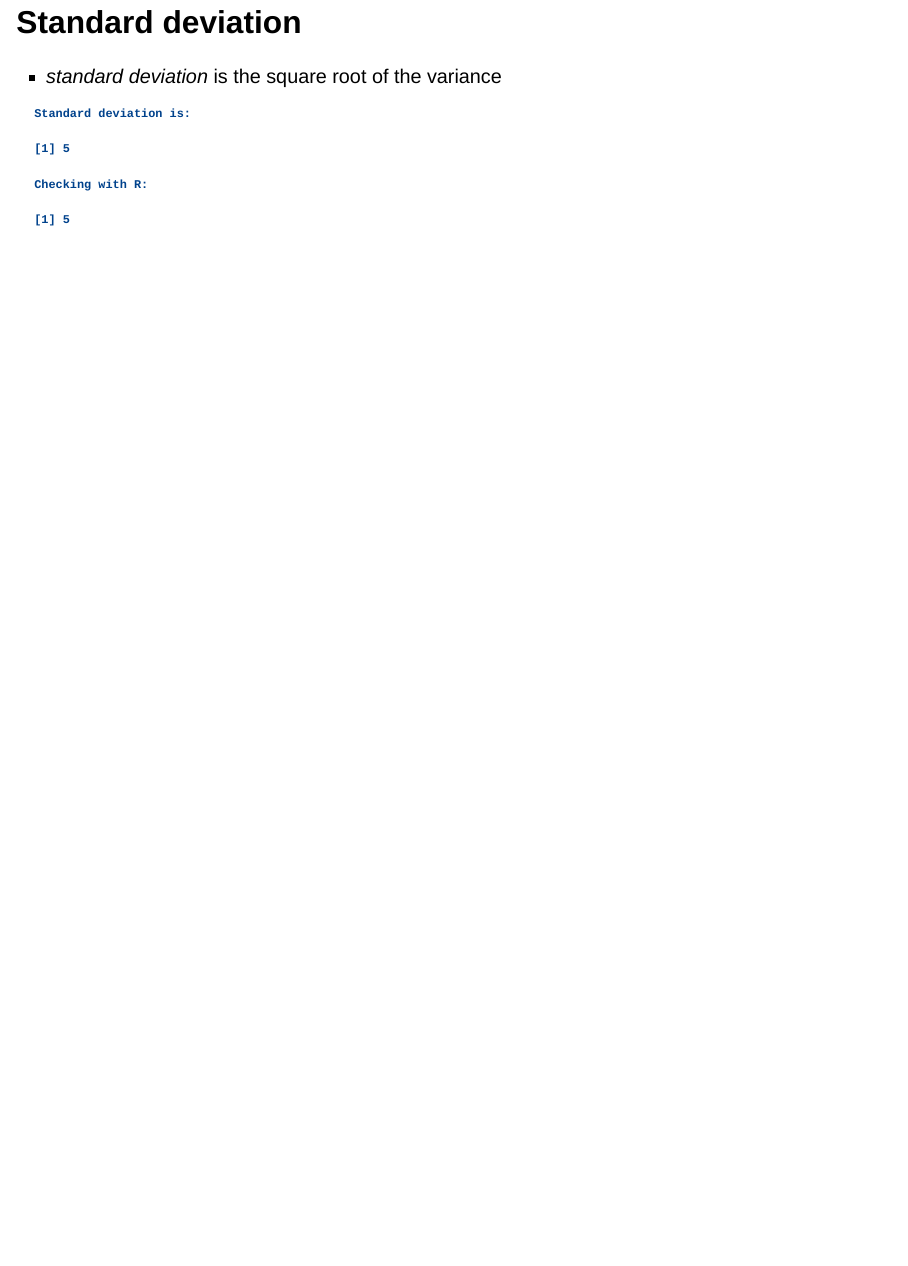
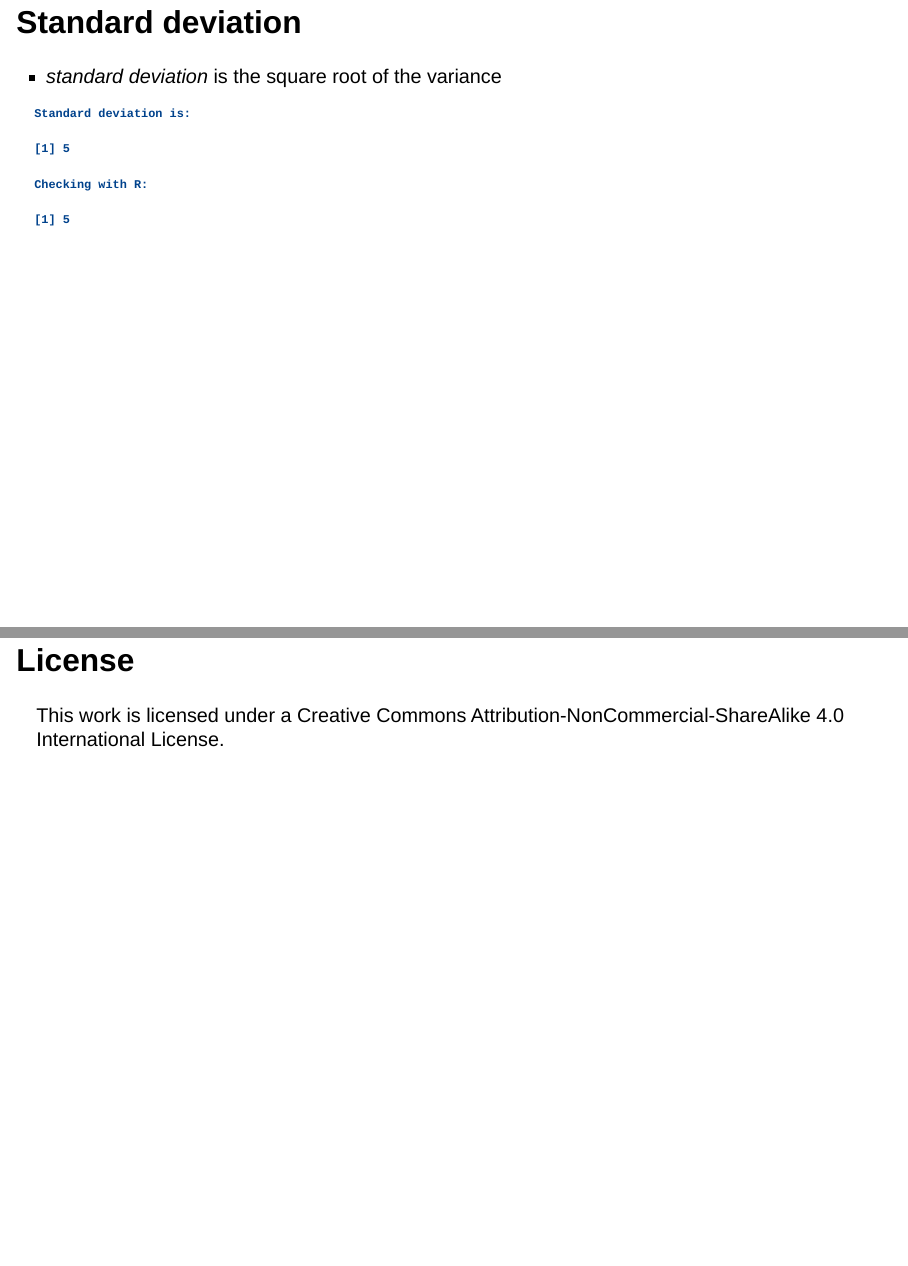
Before and after one commit to tomhanna-uh/UHPOLS3316-Fall2023, a Quarto document (Lecture_Materials_2023/Lecture_4_September13_Measures_of_Dispersion_1/measures_of_dispersion1_0913_lecture5.qmd): page 29 of 29 before the commit and pages 29 and 30 of 30 after it, the two joined at a grey line. Rendered offline with R 4.5, knitr and Pandoc in place of Quarto, with nearby package versions; drawn as Slidy slides in place of the format the file asks for.

Commit message:
update git ignore and add license

````diff
--- a/Lecture_Materials_2023/Lecture_4_September13_Measures_of_Dispersion_1/measures_of_dispersion1_0913_lecture5.qmd
+++ b/Lecture_Materials_2023/Lecture_4_September13_Measures_of_Dispersion_1/measures_of_dispersion1_0913_lecture5.qmd
@@ -356,5 +356,8 @@ simple_standard_deviation
 simple_sd_check <- sqrt(simple_variance_check)
 cat('Checking with R:')
 simple_sd_check
+```
 
-```
+## License
+
+This work is licensed under a Creative Commons Attribution-NonCommercial-ShareAlike 4.0 International License.
````
Also changed, not shown: 1 other file.
